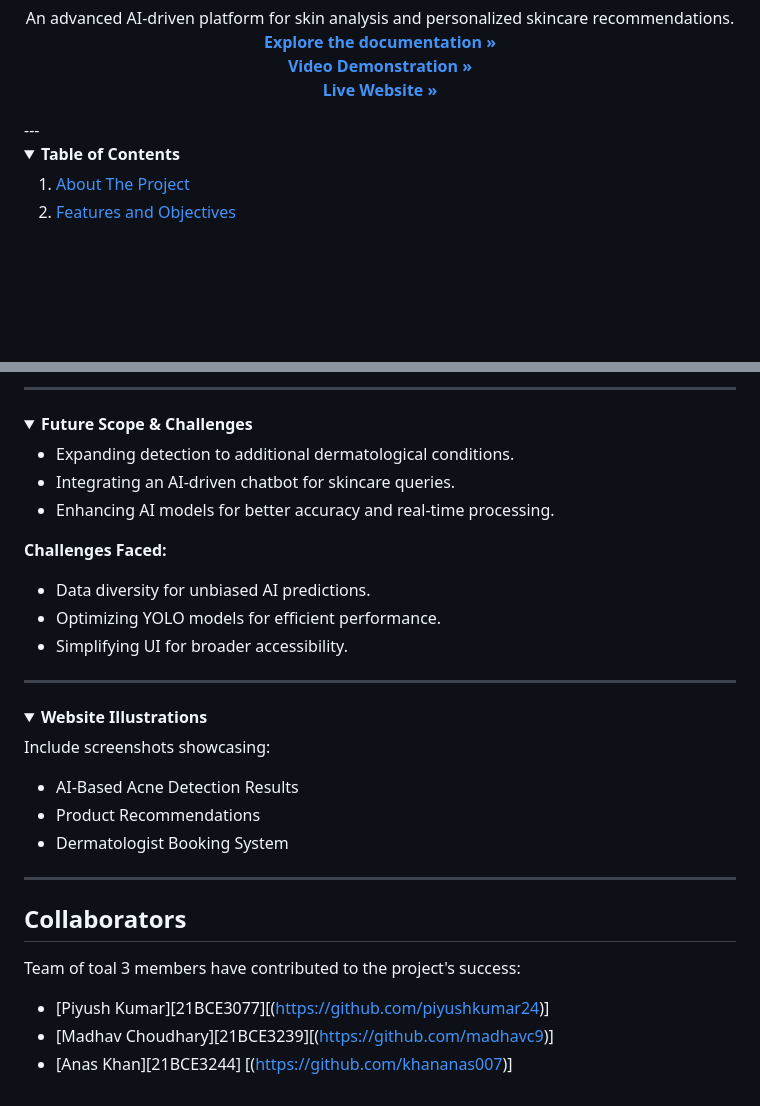
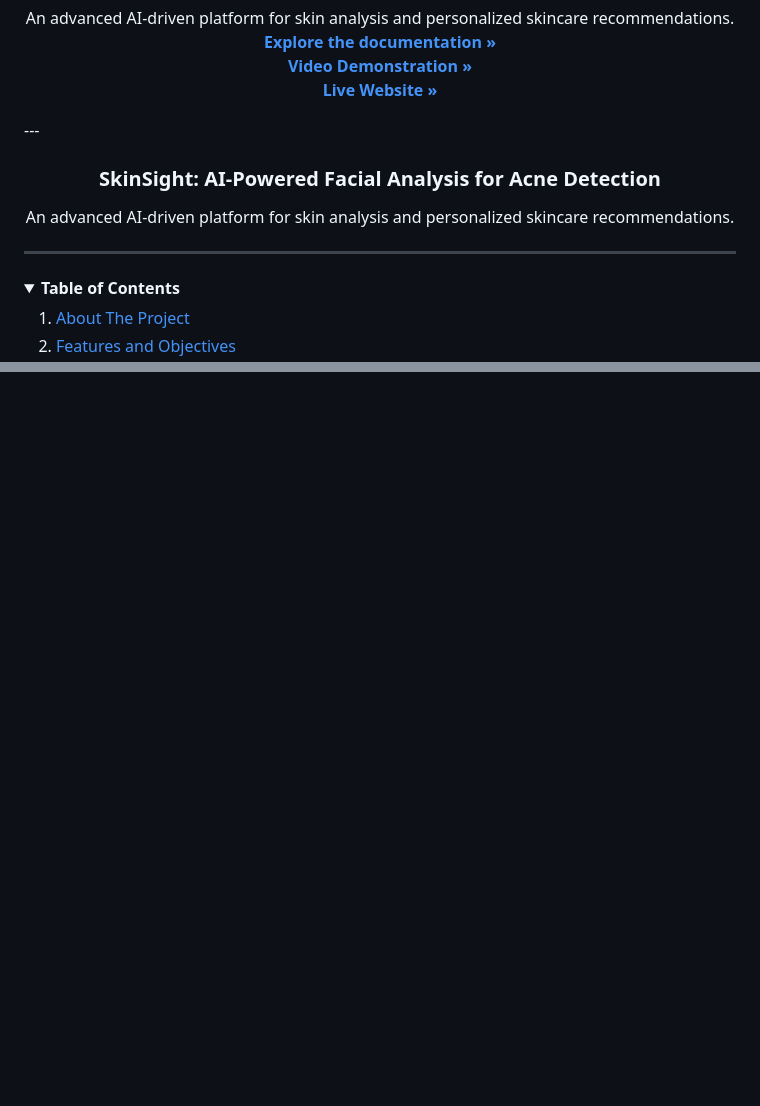
Before and after one commit to madhavc9/Project-SkInsight, a Markdown page: readme.md, 2 parts joined by grey strips. GitHub-like rendering; folded sections open; blank space fills up the shorter version.

```diff
--- a/readme.md
+++ b/readme.md
@@ -15,6 +15,18 @@
   </p>
 </div>
 ---
+<a id="readme-top"></a>
+
+<div align="center">
+  <h3 align="center">SkinSight: AI-Powered Facial Analysis for Acne Detection</h3>
+  <p align="center">
+    An advanced AI-driven platform for skin analysis and personalized skincare recommendations.
+    <br />
+  </p>
+</div>
+
+---
+
 <details>
   <summary><strong>Table of Contents</strong></summary>
   <ol>
@@ -251,40 +168,0 @@ npm start</code></pre></li>
----
-
-<a id="future-scope-and-challenges-faced"></a>
-<details>
-  <summary><strong>Future Scope & Challenges</strong></summary>
-  <ul>
-    <li>Expanding detection to additional dermatological conditions.</li>
-    <li>Integrating an AI-driven chatbot for skincare queries.</li>
-    <li>Enhancing AI models for better accuracy and real-time processing.</li>
-  </ul>
-
-  <strong>Challenges Faced:</strong>
-  <ul>
-    <li>Data diversity for unbiased AI predictions.</li>
-    <li>Optimizing YOLO models for efficient performance.</li>
-    <li>Simplifying UI for broader accessibility.</li>
-  </ul>
-</details>
-
----
-
-<a id="website-illustrations"></a>
-<details>
-  <summary><strong>Website Illustrations</strong></summary>
-  <p>Include screenshots showcasing:</p>
-  <ul>
-    <li>AI-Based Acne Detection Results</li>
-    <li>Product Recommendations</li>
-    <li>Dermatologist Booking System</li>
-  </ul>
-</details>
-
----
-## Collaborators
-
-Team of toal 3 members have contributed to the project's success:
-
-- [Piyush Kumar][21BCE3077][(https://github.com/piyushkumar24)]
-- [Madhav Choudhary][21BCE3239][(https://github.com/madhavc9)]
-- [Anas Khan][21BCE3244] [(https://github.com/khananas007)]
```
Also changed, not shown: other parts of readme.md (+0 -94 lines).
